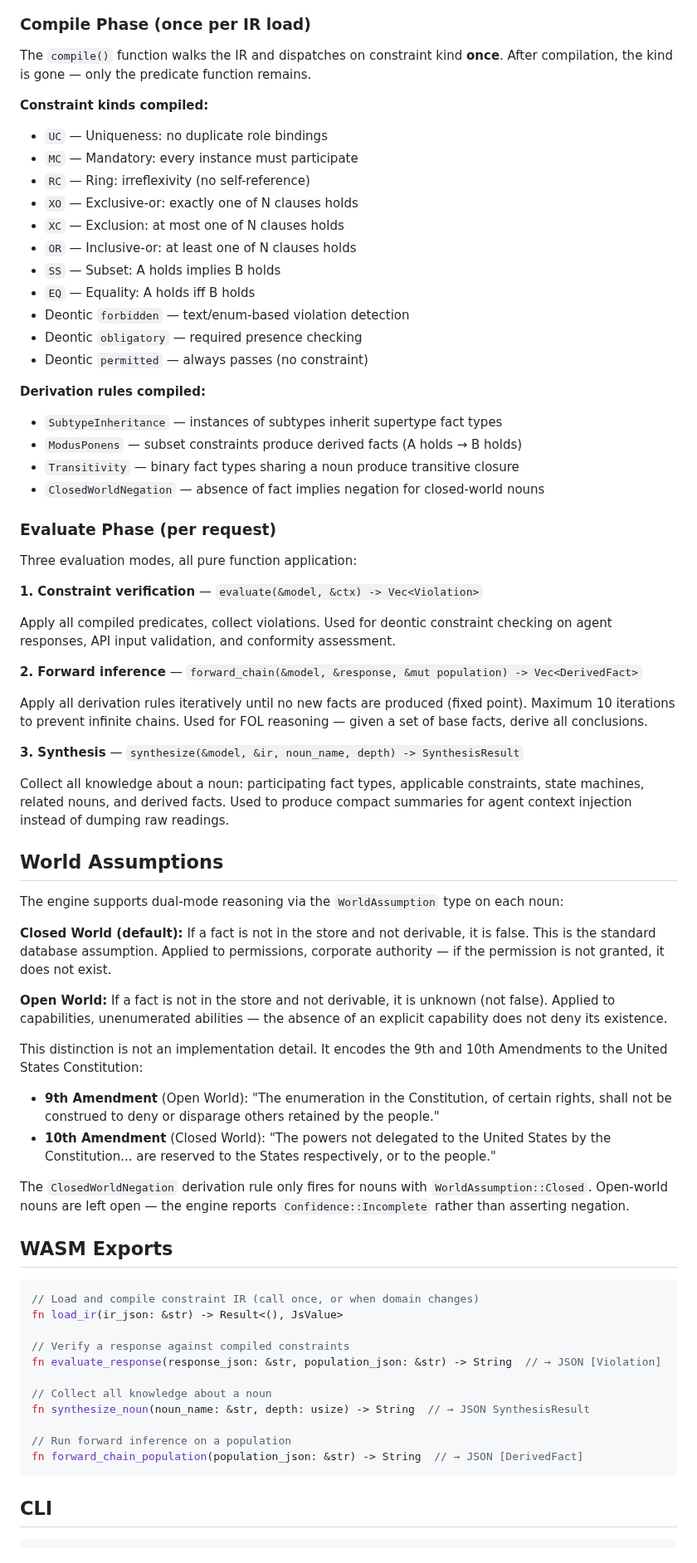
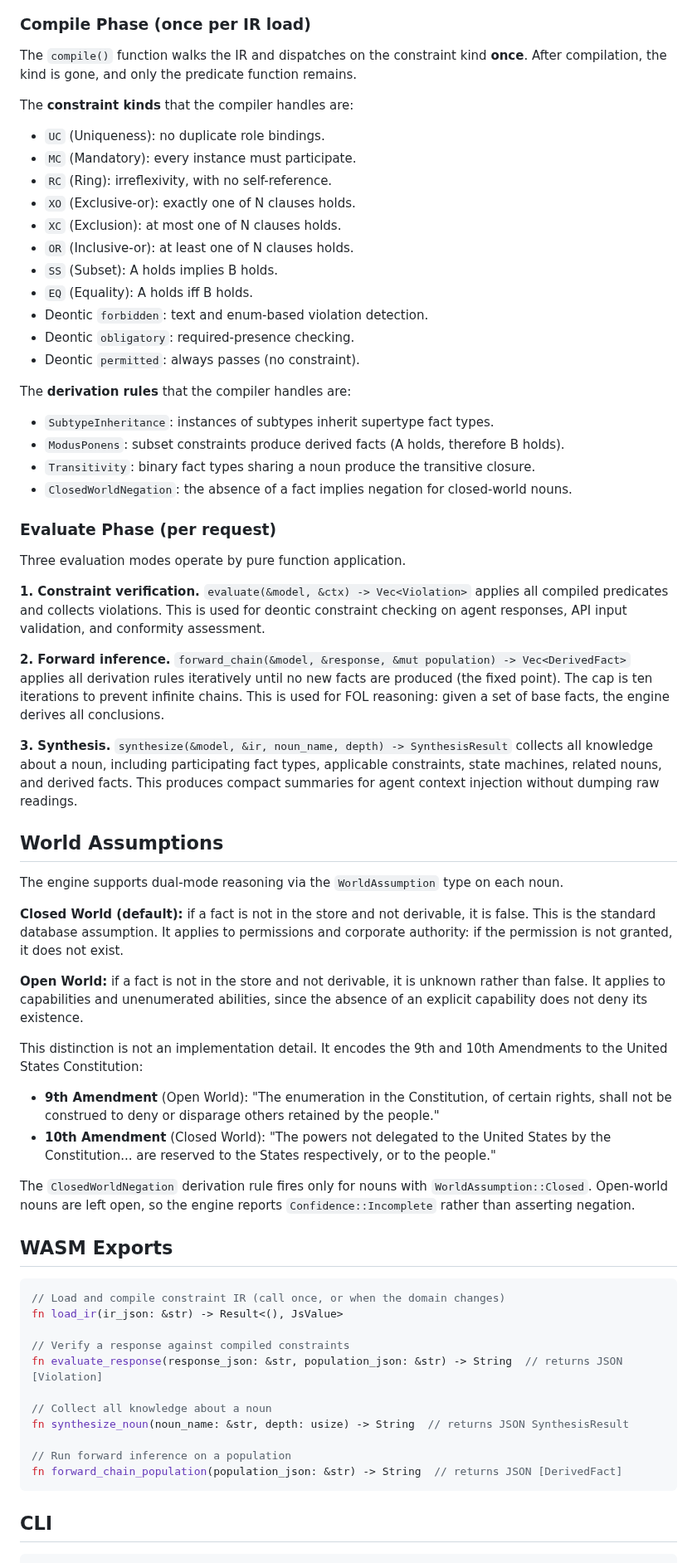
Before and after one commit to graphdl/graphdl-orm, a Markdown page: crates/arest/README.md, the part around one of its changes. Shown at 83% size. Drawn GitHub-style.

Commit message:
docs: strip em-dashes + ASCII trees from contracts + crates README (Mermaid where needed)

````diff
--- a/crates/arest/README.md
+++ b/crates/arest/README.md
@@ -59,72 +60,68 @@ CompiledModel
 
 ### Compile Phase (once per IR load)
 
-The `compile()` function walks the IR and dispatches on constraint kind **once**. After compilation, the kind is gone — only the predicate function remains.
+The `compile()` function walks the IR and dispatches on the constraint kind **once**. After compilation, the kind is gone, and only the predicate function remains.
 
-**Constraint kinds compiled:**
-- `UC` — Uniqueness: no duplicate role bindings
-- `MC` — Mandatory: every instance must participate
-- `RC` — Ring: irreflexivity (no self-reference)
-- `XO` — Exclusive-or: exactly one of N clauses holds
-- `XC` — Exclusion: at most one of N clauses holds
-- `OR` — Inclusive-or: at least one of N clauses holds
-- `SS` — Subset: A holds implies B holds
-- `EQ` — Equality: A holds iff B holds
-- Deontic `forbidden` — text/enum-based violation detection
-- Deontic `obligatory` — required presence checking
-- Deontic `permitted` — always passes (no constraint)
+The **constraint kinds** that the compiler handles are:
 
-**Derivation rules compiled:**
-- `SubtypeInheritance` — instances of subtypes inherit supertype fact types
-- `ModusPonens` — subset constraints produce derived facts (A holds → B holds)
-- `Transitivity` — binary fact types sharing a noun produce transitive closure
-- `ClosedWorldNegation` — absence of fact implies negation for closed-world nouns
+- `UC` (Uniqueness): no duplicate role bindings.
+- `MC` (Mandatory): every instance must participate.
+- `RC` (Ring): irreflexivity, with no self-reference.
+- `XO` (Exclusive-or): exactly one of N clauses holds.
+- `XC` (Exclusion): at most one of N clauses holds.
+- `OR` (Inclusive-or): at least one of N clauses holds.
+- `SS` (Subset): A holds implies B holds.
+- `EQ` (Equality): A holds iff B holds.
+- Deontic `forbidden`: text and enum-based violation detection.
+- Deontic `obligatory`: required-presence checking.
+- Deontic `permitted`: always passes (no constraint).
+
+The **derivation rules** that the compiler handles are:
+
+- `SubtypeInheritance`: instances of subtypes inherit supertype fact types.
+- `ModusPonens`: subset constraints produce derived facts (A holds, therefore B holds).
+- `Transitivity`: binary fact types sharing a noun produce the transitive closure.
+- `ClosedWorldNegation`: the absence of a fact implies negation for closed-world nouns.
 
 ### Evaluate Phase (per request)
 
-Three evaluation modes, all pure function application:
+Three evaluation modes operate by pure function application.
 
-**1. Constraint verification** — `evaluate(&model, &ctx) -> Vec<Violation>`
+**1. Constraint verification.** `evaluate(&model, &ctx) -> Vec<Violation>` applies all compiled predicates and collects violations. This is used for deontic constraint checking on agent responses, API input validation, and conformity assessment.
 
-Apply all compiled predicates, collect violations. Used for deontic constraint checking on agent responses, API input validation, and conformity assessment.
+**2. Forward inference.** `forward_chain(&model, &response, &mut population) -> Vec<DerivedFact>` applies all derivation rules iteratively until no new facts are produced (the fixed point). The cap is ten iterations to prevent infinite chains. This is used for FOL reasoning: given a set of base facts, the engine derives all conclusions.
 
-**2. Forward inference** — `forward_chain(&model, &response, &mut population) -> Vec<DerivedFact>`
-
-Apply all derivation rules iteratively until no new facts are produced (fixed point). Maximum 10 iterations to prevent infinite chains. Used for FOL reasoning — given a set of base facts, derive all conclusions.
-
-**3. Synthesis** — `synthesize(&model, &ir, noun_name, depth) -> SynthesisResult`
-
-Collect all knowledge about a noun: participating fact types, applicable constraints, state machines, related nouns, and derived facts. Used to produce compact summaries for agent context injection instead of dumping raw readings.
+**3. Synthesis.** `synthesize(&model, &ir, noun_name, depth) -> SynthesisResult` collects all knowledge about a noun, including participating fact types, applicable constraints, state machines, related nouns, and derived facts. This produces compact summaries for agent context injection without dumping raw readings.
 
 ## World Assumptions
 
-The engine supports dual-mode reasoning via the `WorldAssumption` type on each noun:
+The engine supports dual-mode reasoning via the `WorldAssumption` type on each noun.
 
-**Closed World (default):** If a fact is not in the store and not derivable, it is false. This is the standard database assumption. Applied to permissions, corporate authority — if the permission is not granted, it does not exist.
+**Closed World (default):** if a fact is not in the store and not derivable, it is false. This is the standard database assumption. It applies to permissions and corporate authority: if the permission is not granted, it does not exist.
 
-**Open World:** If a fact is not in the store and not derivable, it is unknown (not false). Applied to capabilities, unenumerated abilities — the absence of an explicit capability does not deny its existence.
+**Open World:** if a fact is not in the store and not derivable, it is unknown rather than false. It applies to capabilities and unenumerated abilities, since the absence of an explicit capability does not deny its existence.
 
 This distinction is not an implementation detail. It encodes the 9th and 10th Amendments to the United States Constitution:
 
 - **9th Amendment** (Open World): "The enumeration in the Constitution, of certain rights, shall not be construed to deny or disparage others retained by the people."
 - **10th Amendment** (Closed World): "The powers not delegated to the United States by the Constitution... are reserved to the States respectively, or to the people."
 
-The `ClosedWorldNegation` derivation rule only fires for nouns with `WorldAssumption::Closed`. Open-world nouns are left open — the engine reports `Confidence::Incomplete` rather than asserting negation.
+The `ClosedWorldNegation` derivation rule fires only for nouns with `WorldAssumption::Closed`. Open-world nouns are left open, so the engine reports `Confidence::Incomplete` rather than asserting negation.
 
 ## WASM Exports
 
 ```rust
-// Load and compile constraint IR (call once, or when domain changes)
+// Load and compile constraint IR (call once, or when the domain changes)
 fn load_ir(ir_json: &str) -> Result<(), JsValue>
 
 // Verify a response against compiled constraints
-fn evaluate_response(response_json: &str, population_json: &str) -> String  // → JSON [Violation]
+fn evaluate_response(response_json: &str, population_json: &str) -> String  // returns JSON [Violation]
 
 // Collect all knowledge about a noun
-fn synthesize_noun(noun_name: &str, depth: usize) -> String  // → JSON SynthesisResult
+fn synthesize_noun(noun_name: &str, depth: usize) -> String  // returns JSON SynthesisResult
 
 // Run forward inference on a population
-fn forward_chain_population(population_json: &str) -> String  // → JSON [DerivedFact]
+fn forward_chain_population(population_json: &str) -> String  // returns JSON [DerivedFact]
 ```
 
 ## CLI
````
Also changed, not shown: other parts of crates/arest/README.md (+35 -33 lines), contracts/README.md (+43 -42 lines).
